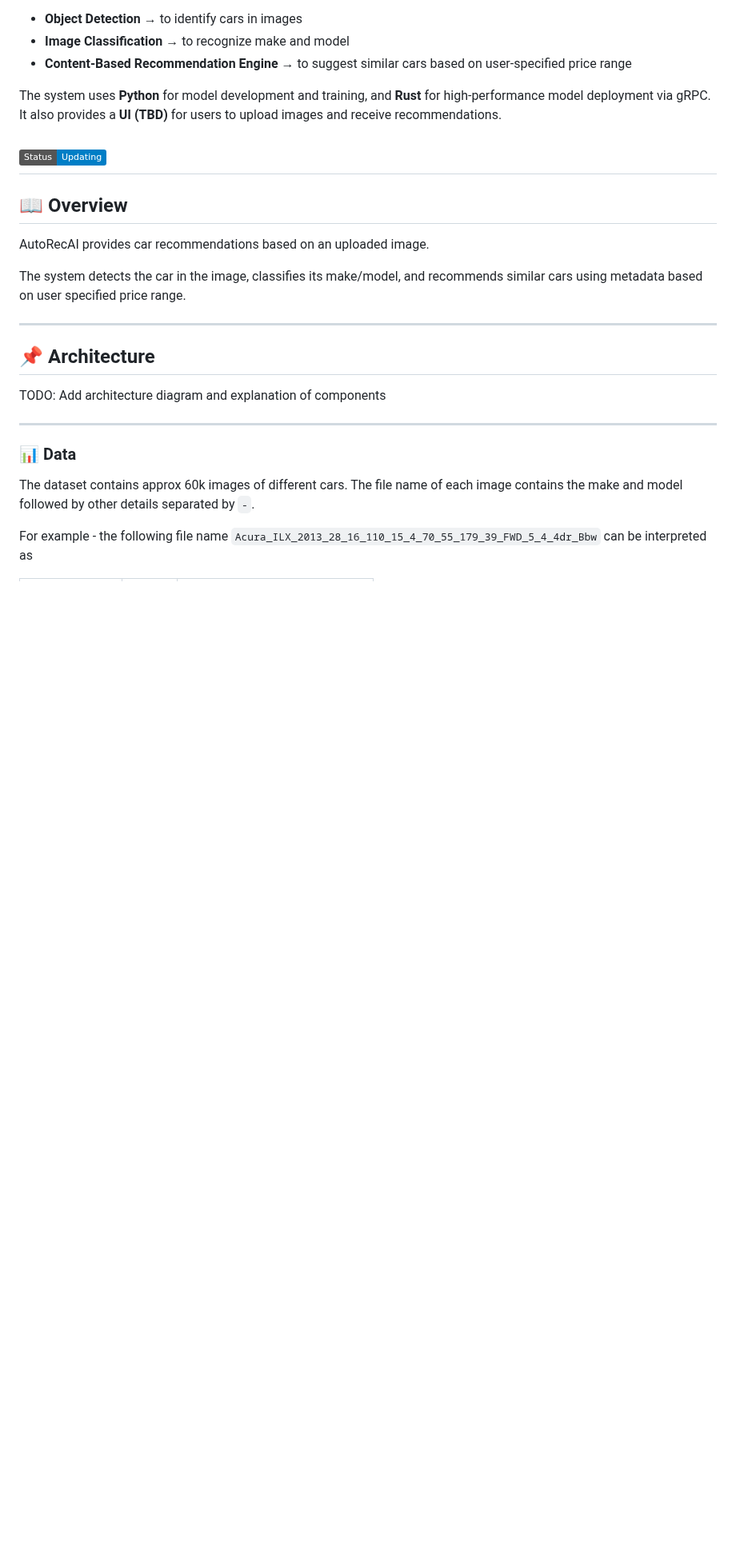
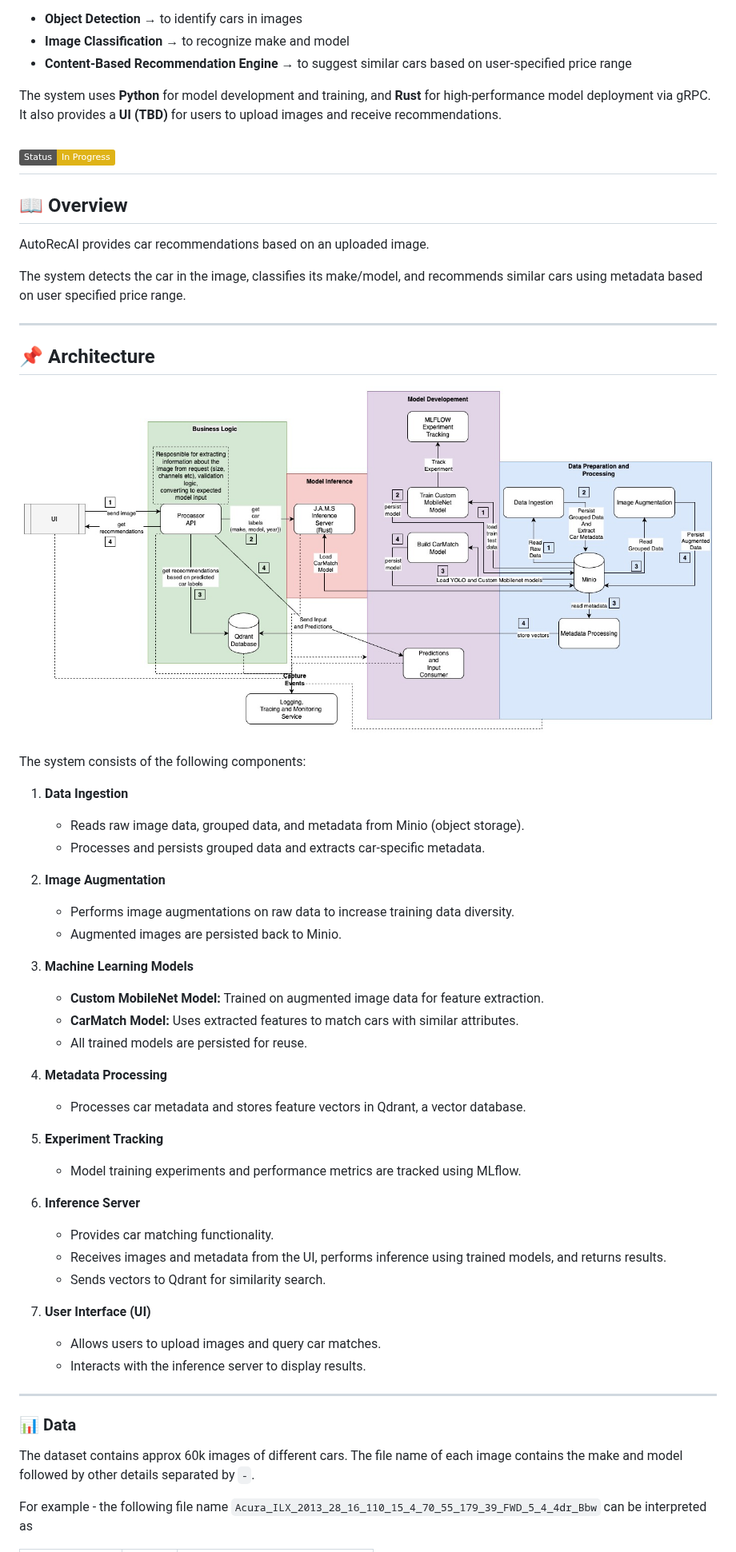
Before and after one commit to gagansingh894/AutoRec-AI, a Markdown page: README.md, the part around the change. Shown at 80% size. GitHub-like rendering; badges without logos; blank space fills up the shorter version.

Commit message:
feat: update README.md

```diff
--- a/README.md
+++ b/README.md
@@ -9,7 +9,7 @@ It combines:
 
 The system uses **Python** for model development and training, and **Rust** for high-performance model deployment via gRPC. It also provides a **UI (TBD)** for users to upload images and receive recommendations.
 
-![Status](https://img.shields.io/badge/Status-Updating-blue)
+![Status](https://img.shields.io/badge/Status-In%20Progress-yellow)
 ---
 
 ## 📖 Overview
@@ -22,7 +22,37 @@ The system detects the car in the image, classifies its make/model, and recommen
 
 ## 📌 Architecture
 
-TODO: Add architecture diagram and explanation of components
+![autorec-architecture.jpg](docs/autorec-architecture.jpg)
+
+The system consists of the following components:
+
+1. **Data Ingestion**
+   - Reads raw image data, grouped data, and metadata from Minio (object storage).
+   - Processes and persists grouped data and extracts car-specific metadata.
+
+2. **Image Augmentation**
+   - Performs image augmentations on raw data to increase training data diversity.
+   - Augmented images are persisted back to Minio.
+
+3. **Machine Learning Models**
+   - **Custom MobileNet Model:** Trained on augmented image data for feature extraction.
+   - **CarMatch Model:** Uses extracted features to match cars with similar attributes.
+   - All trained models are persisted for reuse.
+
+4. **Metadata Processing**
+   - Processes car metadata and stores feature vectors in Qdrant, a vector database.
+
+5. **Experiment Tracking**
+   - Model training experiments and performance metrics are tracked using MLflow.
+
+6. **Inference Server**
+   - Provides car matching functionality.
+   - Receives images and metadata from the UI, performs inference using trained models, and returns results.
+   - Sends vectors to Qdrant for similarity search.
+
+7. **User Interface (UI)**
+   - Allows users to upload images and query car matches.
+   - Interacts with the inference server to display results.
 
 ---
 
```
